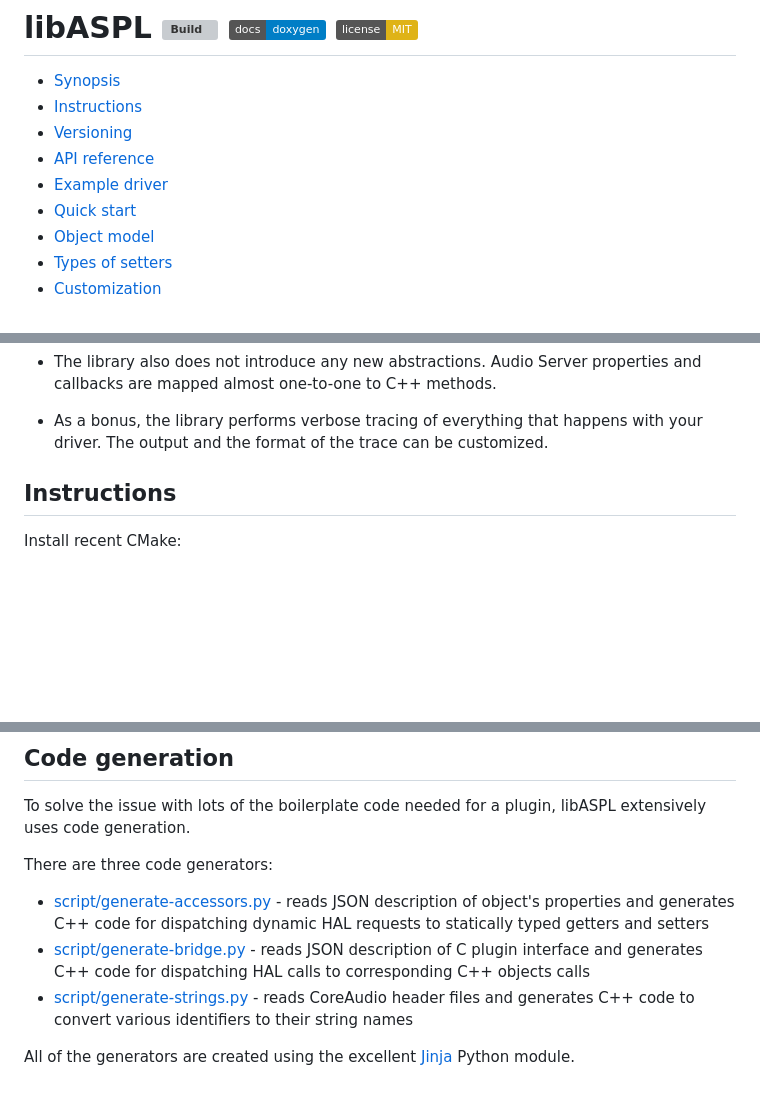
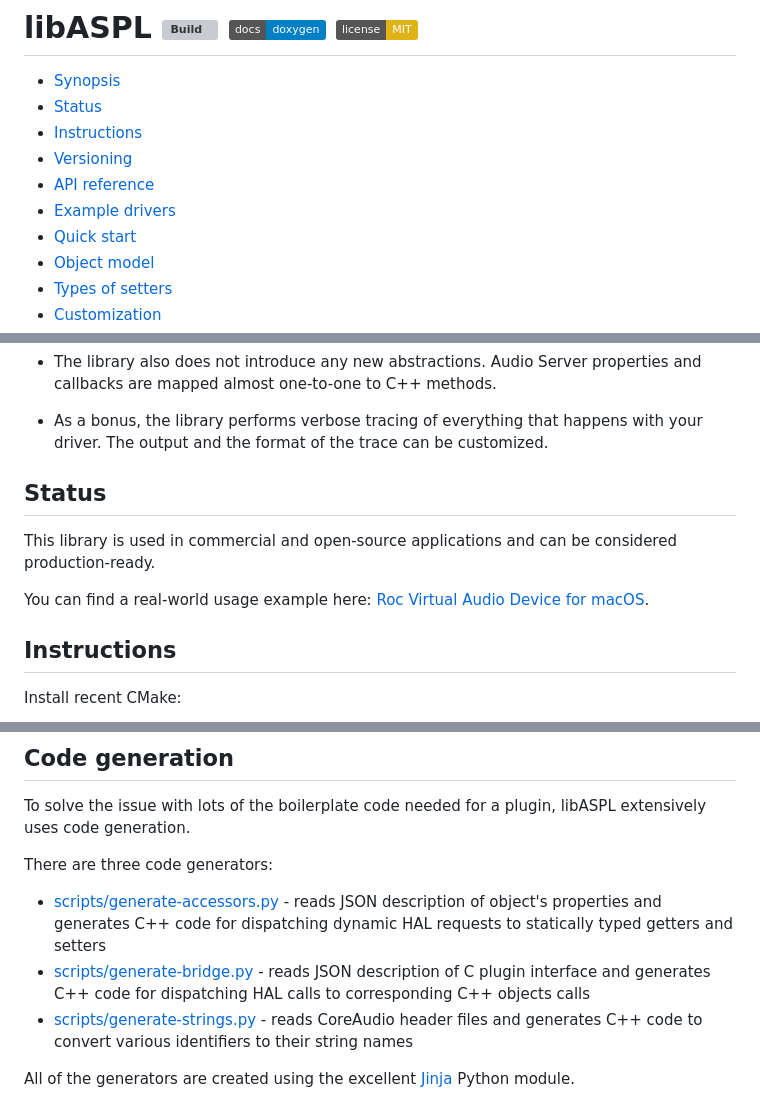
Before and after one commit to gavv/libASPL, a Markdown page: README.md, 3 parts joined by grey strips. GitHub-like rendering; badges without logos; blank space fills up the shorter version; grey boxes are pictures that could not be loaded.

```diff
--- a/README.md
+++ b/README.md
@@ -3,10 +3,11 @@
 <!-- toc -->
 
 - [Synopsis](#synopsis)
+- [Status](#status)
 - [Instructions](#instructions)
 - [Versioning](#versioning)
 - [API reference](#api-reference)
-- [Example driver](#example-driver)
+- [Example drivers](#example-drivers)
 - [Quick start](#quick-start)
 - [Object model](#object-model)
 - [Types of setters](#types-of-setters)
@@ -39,6 +40,12 @@ The library acts as a thin shim between Audio Server and your code and takes car
 * The library also does not introduce any new abstractions. Audio Server properties and callbacks are mapped almost one-to-one to C++ methods.
 
 * As a bonus, the library performs verbose tracing of everything that happens with your driver. The output and the format of the trace can be customized.
+
+## Status
+
+This library is used in commercial and open-source applications and can be considered production-ready.
+
+You can find a real-world usage example here: [Roc Virtual Audio Device for macOS](https://github.com/roc-streaming/roc-vad).
 
 ## Instructions
 
@@ -504,9 +511,9 @@ To solve the issue with lots of the boilerplate code needed for a plugin, libASP
 
 There are three code generators:
 
-* [script/generate-accessors.py](script/generate-accessors.py) - reads JSON description of object's properties and generates C++ code for dispatching dynamic HAL requests to statically typed getters and setters
-* [script/generate-bridge.py](script/generate-bridge.py) - reads JSON description of C plugin interface and generates C++ code for dispatching HAL calls to corresponding C++ objects calls
-* [script/generate-strings.py](script/generate-strings.py) - reads CoreAudio header files and generates C++ code to convert various identifiers to their string names
+* [scripts/generate-accessors.py](scripts/generate-accessors.py) - reads JSON description of object's properties and generates C++ code for dispatching dynamic HAL requests to statically typed getters and setters
+* [scripts/generate-bridge.py](scripts/generate-bridge.py) - reads JSON description of C plugin interface and generates C++ code for dispatching HAL calls to corresponding C++ objects calls
+* [scripts/generate-strings.py](scripts/generate-strings.py) - reads CoreAudio header files and generates C++ code to convert various identifiers to their string names
 
 All of the generators are created using the excellent [Jinja](https://jinja.palletsprojects.com/) Python module.
 
```
